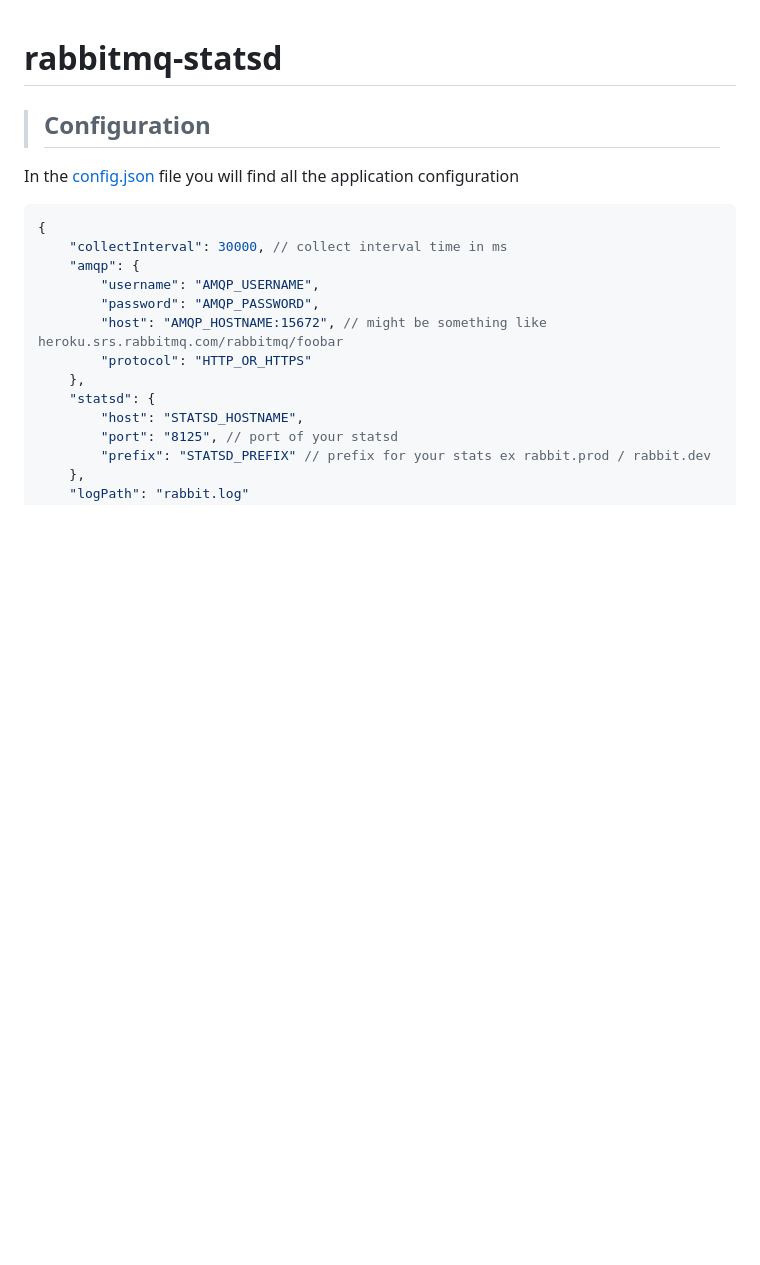
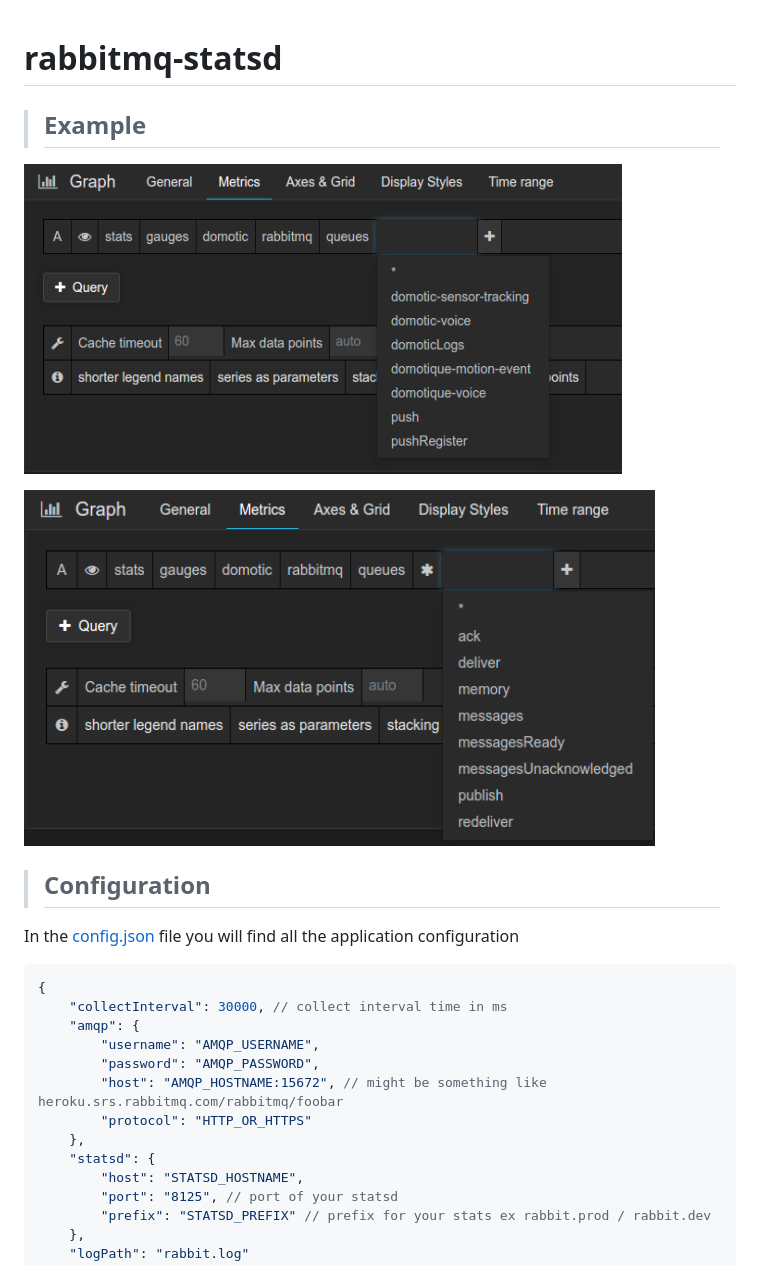
Before and after one commit to lahaxearnaud/rabbitmq-statsd, a Markdown page: README.md, the part around the change. GitHub-like rendering; pictures changed too: data/queues.png (added), data/stats.png (added); blank space fills up the shorter version.

Commit message:
add grafana inegration example

```diff
--- a/README.md
+++ b/README.md
@@ -1,4 +1,10 @@
 # rabbitmq-statsd
+
+> ## Example
+
+![Alt text](/data/queues.png?raw=true "Queues keys")
+
+![Alt text](/data/stats.png?raw=true "Stats keys")
 
 > ## Configuration
 
```
